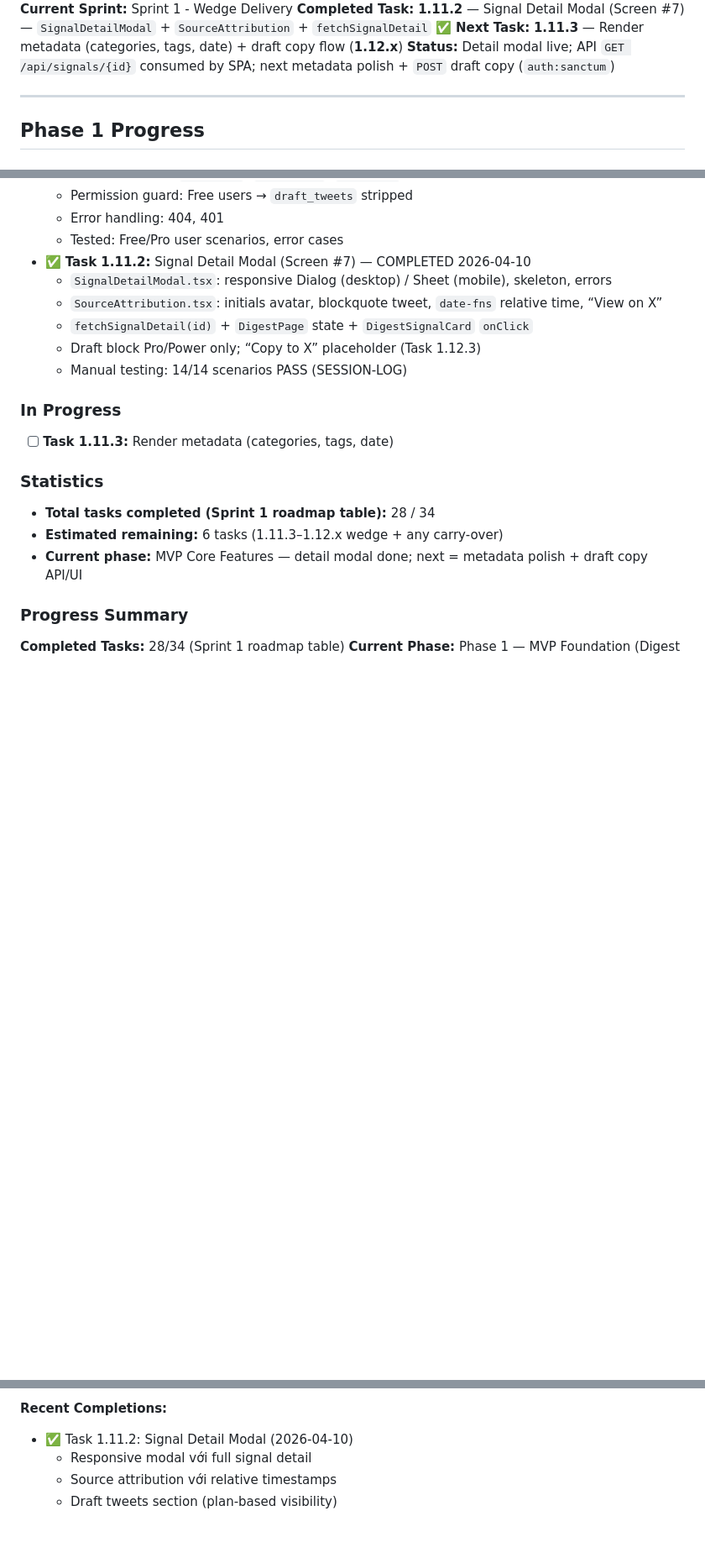
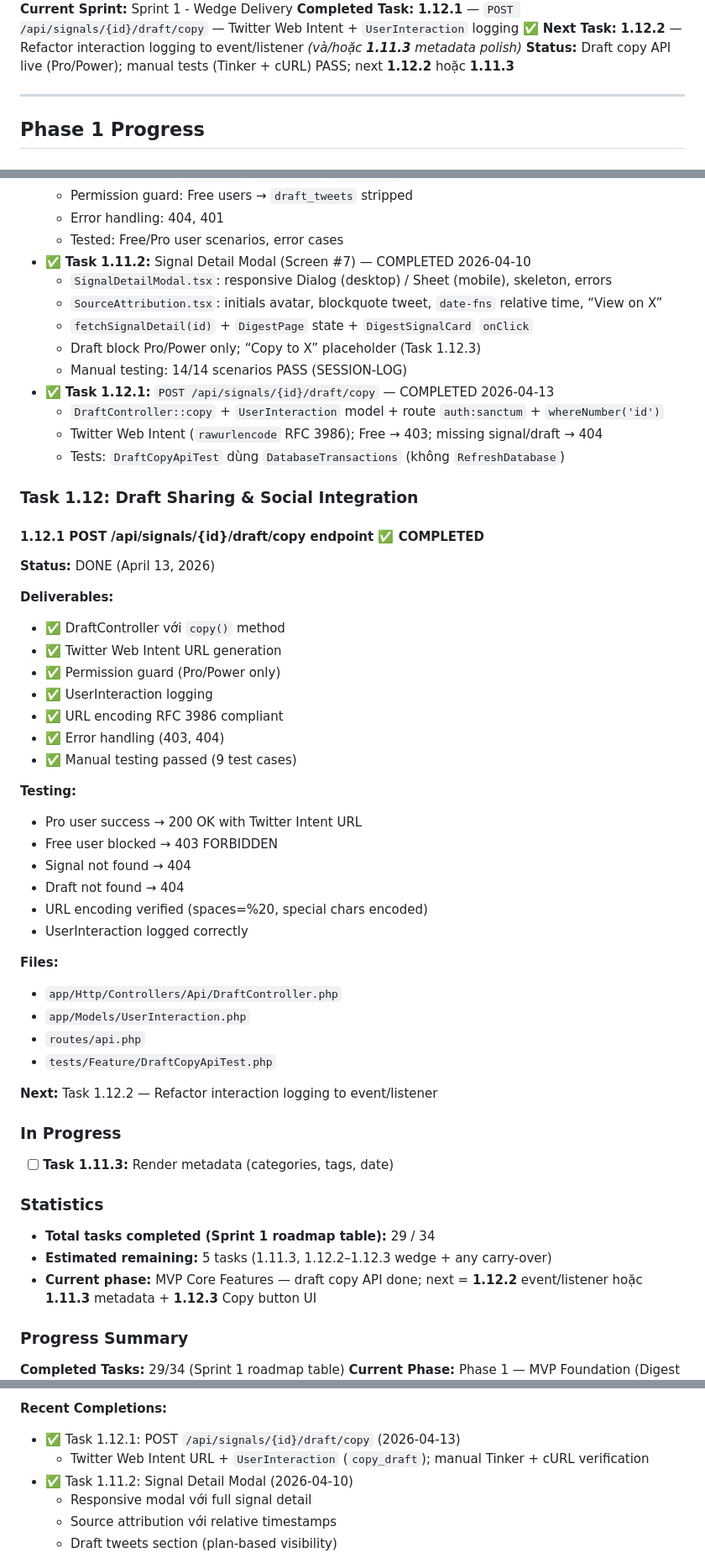
Before and after one commit to luonghao1471998/signal-feed, a Markdown page: PROJECT-STATUS.md, 3 parts joined by grey strips. Shown at 84% size. Drawn GitHub-style; blank space fills up the shorter version.

```diff
--- a/PROJECT-STATUS.md
+++ b/PROJECT-STATUS.md
@@ -4,8 +4,8 @@
 **Current Phase:** Giai đoạn 3 - Implementation
 **Current Sprint:** Sprint 1 - Wedge Delivery
-**Completed Task:** **1.11.2** — Signal Detail Modal (Screen #7) — `SignalDetailModal` + `SourceAttribution` + `fetchSignalDetail` ✅
-**Next Task:** **1.11.3** — Render metadata (categories, tags, date) + draft copy flow (**1.12.x**)
-**Status:** Detail modal live; API `GET /api/signals/{id}` consumed by SPA; next metadata polish + `POST` draft copy (`auth:sanctum`)
+**Completed Task:** **1.12.1** — `POST /api/signals/{id}/draft/copy` — Twitter Web Intent + `UserInteraction` logging ✅
+**Next Task:** **1.12.2** — Refactor interaction logging to event/listener _(và/hoặc **1.11.3** metadata polish)_
+**Status:** Draft copy API live (Pro/Power); manual tests (Tinker + cURL) PASS; next **1.12.2** hoặc **1.11.3**
 
 ---
 
@@ -26,16 +26,54 @@
   - `fetchSignalDetail(id)` + `DigestPage` state + `DigestSignalCard` `onClick`
   - Draft block Pro/Power only; “Copy to X” placeholder (Task 1.12.3)
   - Manual testing: 14/14 scenarios PASS (SESSION-LOG)
+- ✅ **Task 1.12.1:** `POST /api/signals/{id}/draft/copy` — COMPLETED 2026-04-13
+  - `DraftController::copy` + `UserInteraction` model + route `auth:sanctum` + `whereNumber('id')`
+  - Twitter Web Intent (`rawurlencode` RFC 3986); Free → 403; missing signal/draft → 404
+  - Tests: `DraftCopyApiTest` dùng `DatabaseTransactions` (không `RefreshDatabase`)
+
+### Task 1.12: Draft Sharing & Social Integration
+
+#### 1.12.1 POST /api/signals/{id}/draft/copy endpoint ✅ COMPLETED
+
+**Status:** DONE (April 13, 2026)
+
+**Deliverables:**
+
+- ✅ DraftController với `copy()` method
+- ✅ Twitter Web Intent URL generation
+- ✅ Permission guard (Pro/Power only)
+- ✅ UserInteraction logging
+- ✅ URL encoding RFC 3986 compliant
+- ✅ Error handling (403, 404)
+- ✅ Manual testing passed (9 test cases)
+
+**Testing:**
+
+- Pro user success → 200 OK with Twitter Intent URL
+- Free user blocked → 403 FORBIDDEN
+- Signal not found → 404
+- Draft not found → 404
+- URL encoding verified (spaces=%20, special chars encoded)
+- UserInteraction logged correctly
+
+**Files:**
+
+- `app/Http/Controllers/Api/DraftController.php`
+- `app/Models/UserInteraction.php`
+- `routes/api.php`
+- `tests/Feature/DraftCopyApiTest.php`
+
+**Next:** Task 1.12.2 — Refactor interaction logging to event/listener
 
 ### In Progress
 - [ ] **Task 1.11.3:** Render metadata (categories, tags, date)
 
 ### Statistics
-- **Total tasks completed (Sprint 1 roadmap table):** 28 / 34
-- **Estimated remaining:** 6 tasks (1.11.3–1.12.x wedge + any carry-over)
-- **Current phase:** MVP Core Features — detail modal done; next = metadata polish + draft copy API/UI
+- **Total tasks completed (Sprint 1 roadmap table):** 29 / 34
+- **Estimated remaining:** 5 tasks (1.11.3, 1.12.2–1.12.3 wedge + any carry-over)
+- **Current phase:** MVP Core Features — draft copy API done; next = **1.12.2** event/listener hoặc **1.11.3** metadata + **1.12.3** Copy button UI
 
 ### Progress Summary
 
-**Completed Tasks:** 28/34 (Sprint 1 roadmap table)
+**Completed Tasks:** 29/34 (Sprint 1 roadmap table)
 **Current Phase:** Phase 1 — MVP Foundation (Digest UI wedge)
@@ -43,5 +81,7 @@
 
 **Recent Completions:**
+- ✅ Task 1.12.1: POST `/api/signals/{id}/draft/copy` (2026-04-13)
+  - Twitter Web Intent URL + `UserInteraction` (`copy_draft`); manual Tinker + cURL verification
 - ✅ Task 1.11.2: Signal Detail Modal (2026-04-10)
   - Responsive modal với full signal detail
   - Source attribution với relative timestamps
```
Also changed, not shown: other parts of PROJECT-STATUS.md (+3 -3 lines), SESSION-LOG.md (+106 -2 lines).
